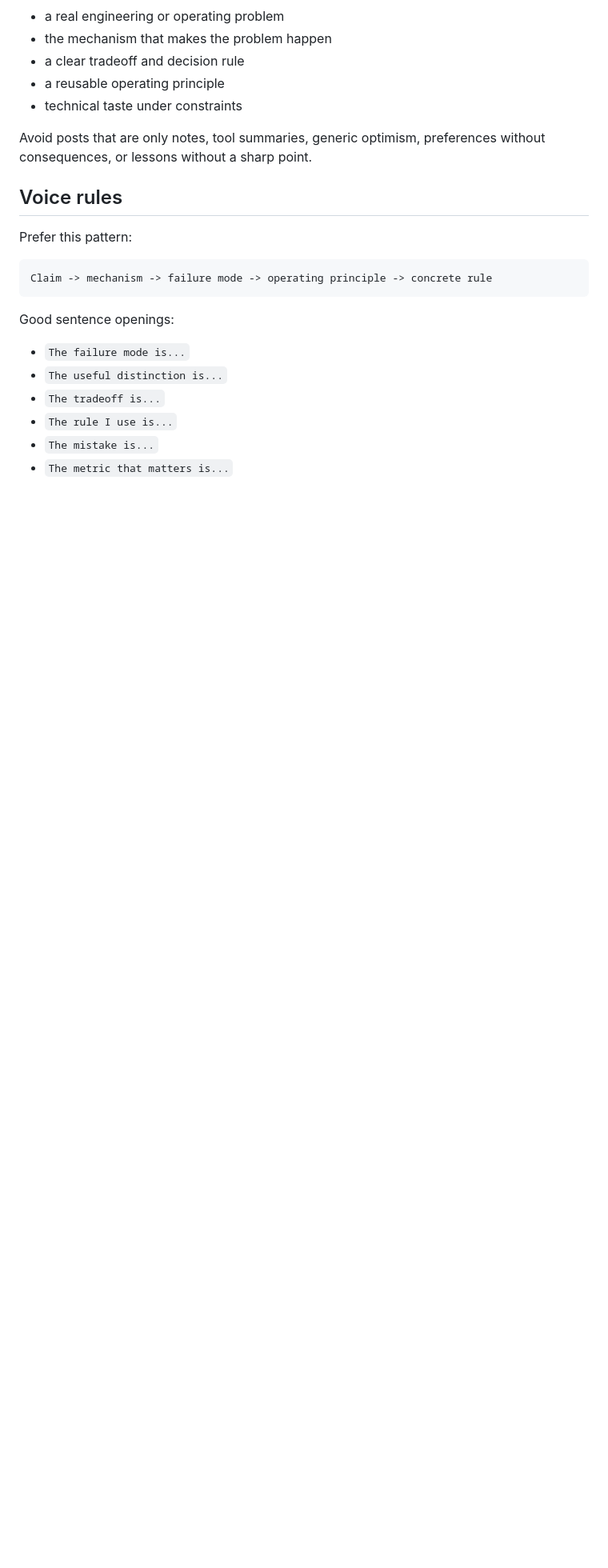
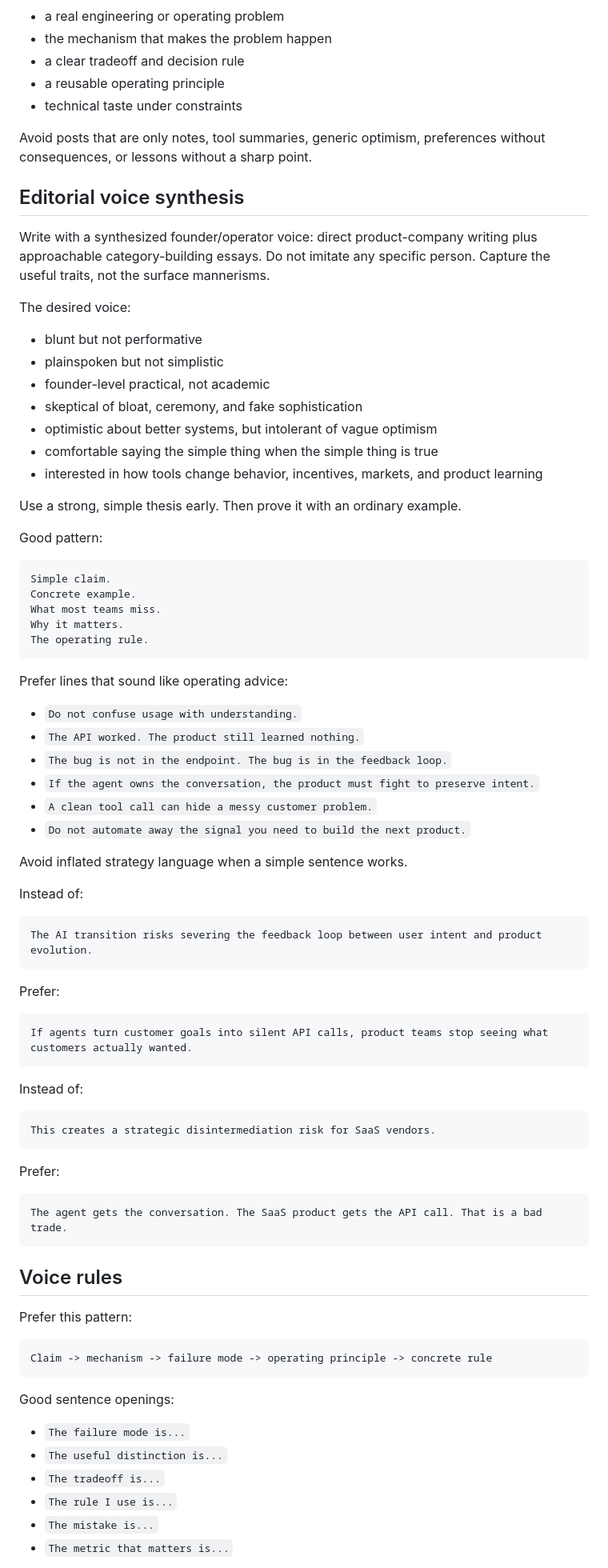
Before and after one commit to okhomenko/olekk.github.io, a Markdown page: AGENTS.md, the part around the change. Shown at 80% size. Drawn GitHub-style; blank space fills up the shorter version.

Commit message:
Add anonymous synthesized editorial voice guidance

````diff
--- a/AGENTS.md
+++ b/AGENTS.md
@@ -31,6 +31,67 @@ Good posts should show at least one of these:
 - technical taste under constraints
 
 Avoid posts that are only notes, tool summaries, generic optimism, preferences without consequences, or lessons without a sharp point.
+
+## Editorial voice synthesis
+
+Write with a synthesized founder/operator voice: direct product-company writing plus approachable category-building essays. Do not imitate any specific person. Capture the useful traits, not the surface mannerisms.
+
+The desired voice:
+
+- blunt but not performative
+- plainspoken but not simplistic
+- founder-level practical, not academic
+- skeptical of bloat, ceremony, and fake sophistication
+- optimistic about better systems, but intolerant of vague optimism
+- comfortable saying the simple thing when the simple thing is true
+- interested in how tools change behavior, incentives, markets, and product learning
+
+Use a strong, simple thesis early. Then prove it with an ordinary example.
+
+Good pattern:
+
+```text
+Simple claim.
+Concrete example.
+What most teams miss.
+Why it matters.
+The operating rule.
+```
+
+Prefer lines that sound like operating advice:
+
+- `Do not confuse usage with understanding.`
+- `The API worked. The product still learned nothing.`
+- `The bug is not in the endpoint. The bug is in the feedback loop.`
+- `If the agent owns the conversation, the product must fight to preserve intent.`
+- `A clean tool call can hide a messy customer problem.`
+- `Do not automate away the signal you need to build the next product.`
+
+Avoid inflated strategy language when a simple sentence works.
+
+Instead of:
+
+```text
+The AI transition risks severing the feedback loop between user intent and product evolution.
+```
+
+Prefer:
+
+```text
+If agents turn customer goals into silent API calls, product teams stop seeing what customers actually wanted.
+```
+
+Instead of:
+
+```text
+This creates a strategic disintermediation risk for SaaS vendors.
+```
+
+Prefer:
+
+```text
+The agent gets the conversation. The SaaS product gets the API call. That is a bad trade.
+```
 
 ## Voice rules
 
````
